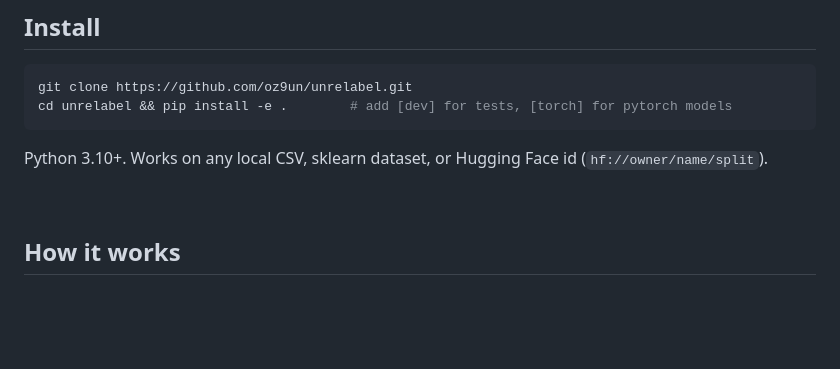
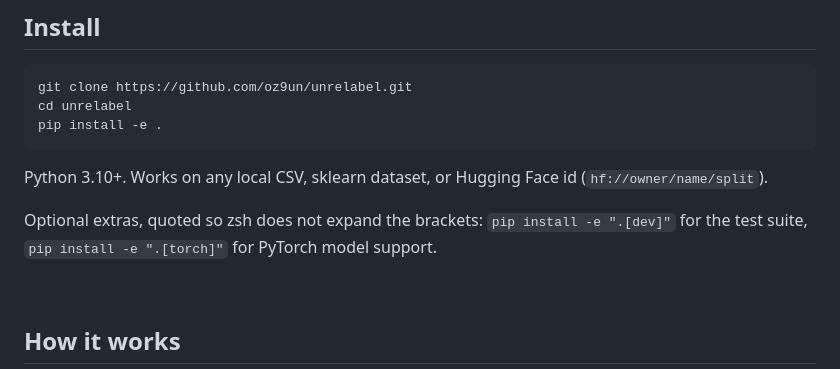
Before and after one commit to oz9un/unrelabel, a Markdown page: README.md, the part around the change. Drawn GitHub-style; blank space fills up the shorter version.

Commit message:
readme: install command that survives zsh
The inline comment carried [dev] and [torch], which zsh treats as globs, so
the whole install line aborted with 'no matches found: [dev]'. Split the
clone and install onto their own lines and quote the extras.

````diff
--- a/README.md
+++ b/README.md
@@ -48,10 +48,13 @@ Six models, ready to poison in your browser. No install.
 
 ```bash
 git clone https://github.com/oz9un/unrelabel.git
-cd unrelabel && pip install -e .        # add [dev] for tests, [torch] for pytorch models
+cd unrelabel
+pip install -e .
 ```
 
 Python 3.10+. Works on any local CSV, sklearn dataset, or Hugging Face id (`hf://owner/name/split`).
+
+Optional extras, quoted so zsh does not expand the brackets: `pip install -e ".[dev]"` for the test suite, `pip install -e ".[torch]"` for PyTorch model support.
 
 <br>
 
````
